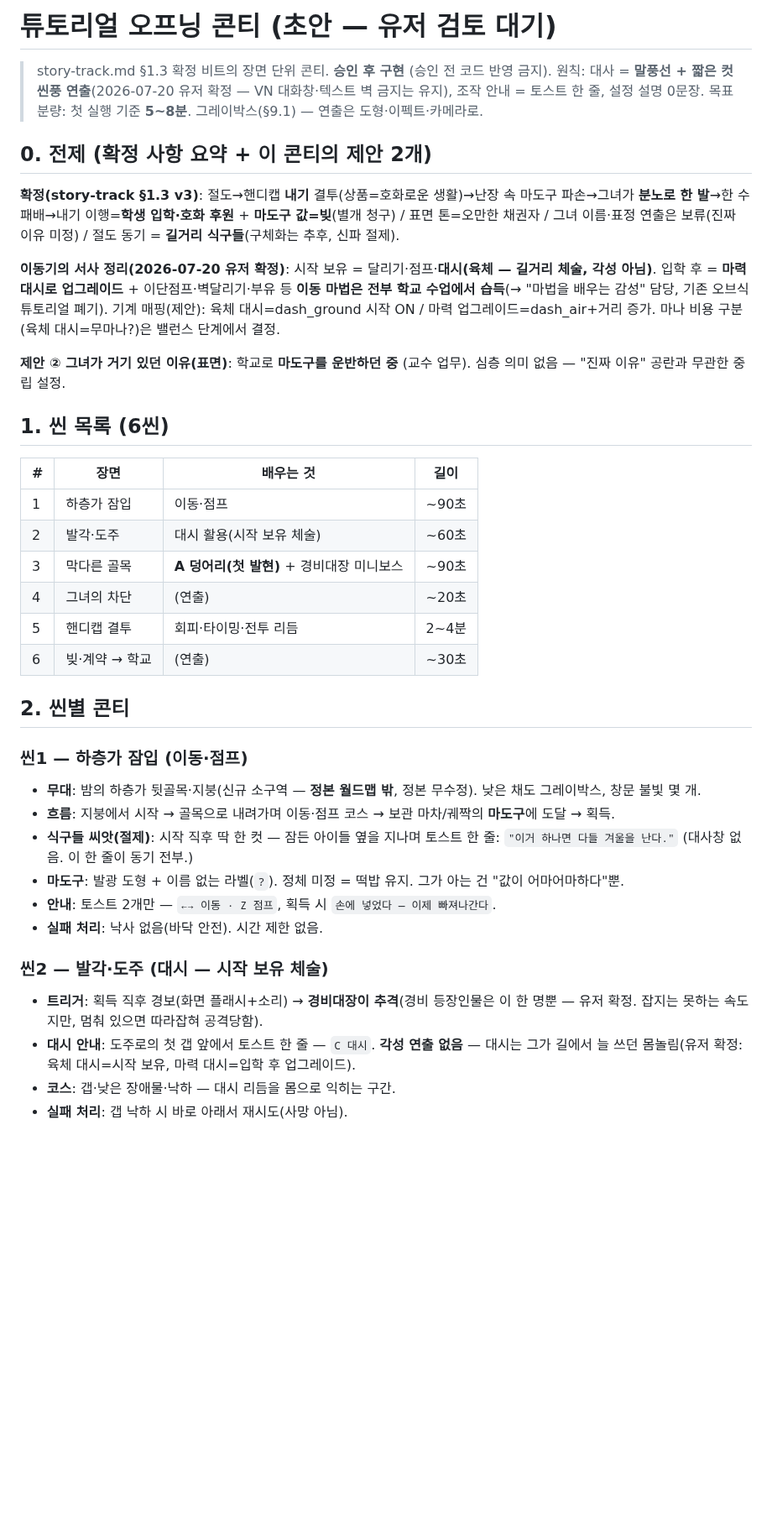
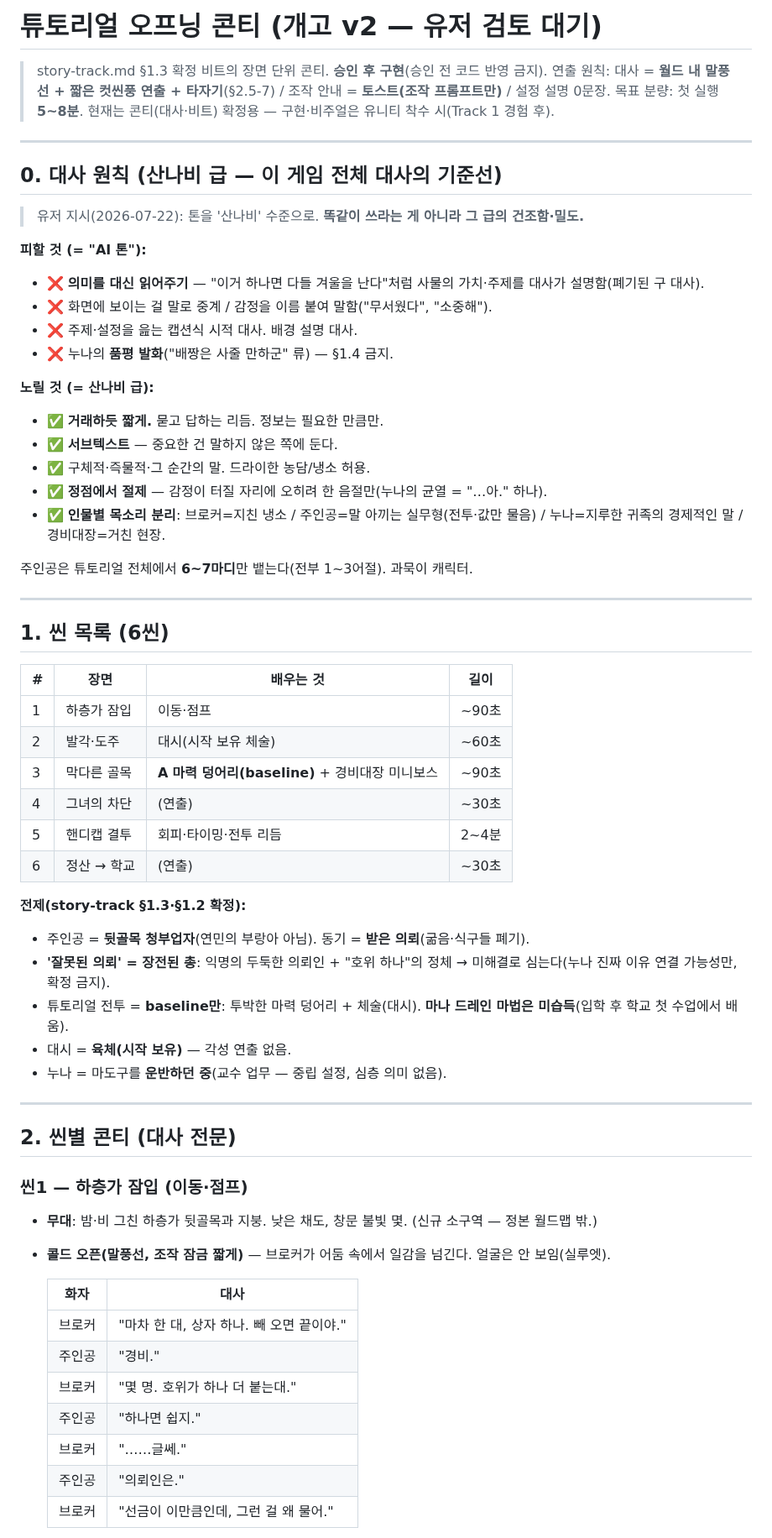
Before and after one commit to abback-go/yemogame2, a Markdown page: docs/tutorial-conti.md, the part around one of its changes. Shown at 84% size. GitHub-like rendering; blank space fills up the shorter version.

```diff
--- a/docs/tutorial-conti.md
+++ b/docs/tutorial-conti.md
@@ -1,51 +1,65 @@
-# 튜토리얼 오프닝 콘티 (초안 — 유저 검토 대기)
+# 튜토리얼 오프닝 콘티 (개고 v2 — 유저 검토 대기)
 
-> story-track.md §1.3 확정 비트의 장면 단위 콘티. **승인 후 구현** (승인 전 코드 반영 금지).
-> 원칙: 대사 = **말풍선 + 짧은 컷씬풍 연출**(2026-07-20 유저 확정 — VN 대화창·텍스트 벽 금지는 유지),
-> 조작 안내 = 토스트 한 줄, 설정 설명 0문장.
-> 목표 분량: 첫 실행 기준 **5~8분**. 그레이박스(§9.1) — 연출은 도형·이펙트·카메라로.
+> story-track.md §1.3 확정 비트의 장면 단위 콘티. **승인 후 구현**(승인 전 코드 반영 금지).
+> 연출 원칙: 대사 = **월드 내 말풍선 + 짧은 컷씬풍 연출 + 타자기**(§2.5-7) / 조작 안내 = **토스트(조작 프롬프트만)** / 설정 설명 0문장.
+> 목표 분량: 첫 실행 **5~8분**. 현재는 콘티(대사·비트) 확정용 — 구현·비주얼은 유니티 착수 시(Track 1 경험 후).
 
-## 0. 전제 (확정 사항 요약 + 이 콘티의 제안 2개)
+---
 
-**확정(story-track §1.3 v3)**: 절도→핸디캡 **내기** 결투(상품=호화로운 생활)→난장 속 마도구 파손→그녀가 **분노로 한 발**→한 수 패배→내기 이행=**학생 입학·호화 후원** + **마도구 값=빚**(별개 청구) / 표면 톤=오만한 채권자 / 그녀 이름·표정 연출은 보류(진짜 이유 미정) / 절도 동기 = **길거리 식구들**(구체화는 추후, 신파 절제).
+## 0. 대사 원칙 (산나비 급 — 이 게임 전체 대사의 기준선)
 
-**이동기의 서사 정리(2026-07-20 유저 확정)**: 시작 보유 = 달리기·점프·**대시(육체 — 길거리 체술,
-각성 아님)**. 입학 후 = **마력 대시로 업그레이드** + 이단점프·벽달리기·부유 등 **이동 마법은 전부
-학교 수업에서 습득**(→ "마법을 배우는 감성" 담당, 기존 오브식 튜토리얼 폐기).
-기계 매핑(제안): 육체 대시=dash_ground 시작 ON / 마력 업그레이드=dash_air+거리 증가.
-마나 비용 구분(육체 대시=무마나?)은 밸런스 단계에서 결정.
+> 유저 지시(2026-07-22): 톤을 '산나비' 수준으로. **똑같이 쓰라는 게 아니라 그 급의 건조함·밀도.**
 
-**제안 ② 그녀가 거기 있던 이유(표면)**: 학교로 **마도구를 운반하던 중** (교수 업무). 심층 의미 없음 —
-"진짜 이유" 공란과 무관한 중립 설정.
+**피할 것 (= "AI 톤"):**
+- ❌ **의미를 대신 읽어주기** — "이거 하나면 다들 겨울을 난다"처럼 사물의 가치·주제를 대사가 설명함(폐기된 구 대사).
+- ❌ 화면에 보이는 걸 말로 중계 / 감정을 이름 붙여 말함("무서웠다", "소중해").
+- ❌ 주제·설정을 읊는 캡션식 시적 대사. 배경 설명 대사.
+- ❌ 누나의 **품평 발화**("배짱은 사줄 만하군" 류) — §1.4 금지.
+
+**노릴 것 (= 산나비 급):**
+- ✅ **거래하듯 짧게.** 묻고 답하는 리듬. 정보는 필요한 만큼만.
+- ✅ **서브텍스트** — 중요한 건 말하지 않은 쪽에 둔다.
+- ✅ 구체적·즉물적·그 순간의 말. 드라이한 농담/냉소 허용.
+- ✅ **정점에서 절제** — 감정이 터질 자리에 오히려 한 음절만(누나의 균열 = "…아." 하나).
+- ✅ **인물별 목소리 분리**: 브로커=지친 냉소 / 주인공=말 아끼는 실무형(전투·값만 물음) / 누나=지루한 귀족의 경제적인 말 / 경비대장=거친 현장.
+
+주인공은 튜토리얼 전체에서 **6~7마디**만 뱉는다(전부 1~3어절). 과묵이 캐릭터.
+
+---
 
 ## 1. 씬 목록 (6씬)
 
 | # | 장면 | 배우는 것 | 길이 |
 |---|---|---|---|
 | 1 | 하층가 잠입 | 이동·점프 | ~90초 |
-| 2 | 발각·도주 | 대시 활용(시작 보유 체술) | ~60초 |
-| 3 | 막다른 골목 | **A 덩어리(첫 발현)** + 경비대장 미니보스 | ~90초 |
-| 4 | 그녀의 차단 | (연출) | ~20초 |
+| 2 | 발각·도주 | 대시(시작 보유 체술) | ~60초 |
+| 3 | 막다른 골목 | **A 마력 덩어리(baseline)** + 경비대장 미니보스 | ~90초 |
+| 4 | 그녀의 차단 | (연출) | ~30초 |
 | 5 | 핸디캡 결투 | 회피·타이밍·전투 리듬 | 2~4분 |
-| 6 | 빚·계약 → 학교 | (연출) | ~30초 |
+| 6 | 정산 → 학교 | (연출) | ~30초 |
 
-## 2. 씬별 콘티
+**전제(story-track §1.3·§1.2 확정):**
+- 주인공 = **뒷골목 청부업자**(연민의 부랑아 아님). 동기 = **받은 의뢰**(굶음·식구들 폐기).
+- **'잘못된 의뢰' = 장전된 총**: 익명의 두둑한 의뢰인 + "호위 하나"의 정체 → 미해결로 심는다(누나 진짜 이유 연결 가능성만, 확정 금지).
+- 튜토리얼 전투 = **baseline만**: 투박한 마력 덩어리 + 체술(대시). **마나 드레인 마법은 미습득**(입학 후 학교 첫 수업에서 배움).
+- 대시 = **육체(시작 보유)** — 각성 연출 없음.
+- 누나 = 마도구를 **운반하던 중**(교수 업무 — 중립 설정, 심층 의미 없음).
+
+---
+
+## 2. 씬별 콘티 (대사 전문)
 
 ### 씬1 — 하층가 잠입 (이동·점프)
-- **무대**: 밤의 하층가 뒷골목·지붕(신규 소구역 — **정본 월드맵 밖**, 정본 무수정). 낮은 채도 그레이박스,
-  창문 불빛 몇 개.
-- **흐름**: 지붕에서 시작 → 골목으로 내려가며 이동·점프 코스 → 보관 마차/궤짝의 **마도구**에 도달 → 획득.
-- **식구들 씨앗(절제)**: 시작 직후 딱 한 컷 — 잠든 아이들 옆을 지나며 토스트 한 줄:
-  `"이거 하나면 다들 겨울을 난다."` (대사창 없음. 이 한 줄이 동기 전부.)
-- **마도구**: 발광 도형 + 이름 없는 라벨(`?`). 정체 미정 = 떡밥 유지. 그가 아는 건 "값이 어마어마하다"뿐.
-- **안내**: 토스트 2개만 — `←→ 이동 · Z 점프`, 획득 시 `손에 넣었다 — 이제 빠져나간다`.
-- **실패 처리**: 낙사 없음(바닥 안전). 시간 제한 없음.
+- **무대**: 밤·비 그친 하층가 뒷골목과 지붕. 낮은 채도, 창문 불빛 몇. (신규 소구역 — 정본 월드맵 밖.)
+- **콜드 오픈(말풍선, 조작 잠금 짧게)** — 브로커가 어둠 속에서 일감을 넘긴다. 얼굴은 안 보임(실루엣).
 
-### 씬2 — 발각·도주 (대시 — 시작 보유 체술)
-- **트리거**: 획득 직후 경보(화면 플래시+소리) → **경비대장이 추격**(경비 등장인물은 이 한 명뿐 —
-  유저 확정. 잡지는 못하는 속도지만, 멈춰 있으면 따라잡혀 공격당함).
-- **대시 안내**: 도주로의 첫 갭 앞에서 토스트 한 줄 — `C 대시`. **각성 연출 없음** — 대시는 그가
-  길에서 늘 쓰던 몸놀림(유저 확정: 육체 대시=시작 보유, 마력 대시=입학 후 업그레이드).
-- **코스**: 갭·낮은 장애물·낙하 — 대시 리듬을 몸으로 익히는 구간.
-- **실패 처리**: 갭 낙하 시 바로 아래서 재시도(사망 아님).
+  | 화자 | 대사 |
+  |---|---|
+  | 브로커 | "마차 한 대, 상자 하나. 빼 오면 끝이야." |
+  | 주인공 | "경비." |
+  | 브로커 | "몇 명. 호위가 하나 더 붙는대." |
+  | 주인공 | "하나면 쉽지." |
+  | 브로커 | "……글쎄." |
+  | 주인공 | "의뢰인은." |
+  | 브로커 | "선금이 이만큼인데, 그런 걸 왜 물어." |
 
```
Also changed, not shown: other parts of docs/tutorial-conti.md (+83 -48 lines), docs/story-track.md (+2 -0 lines).
